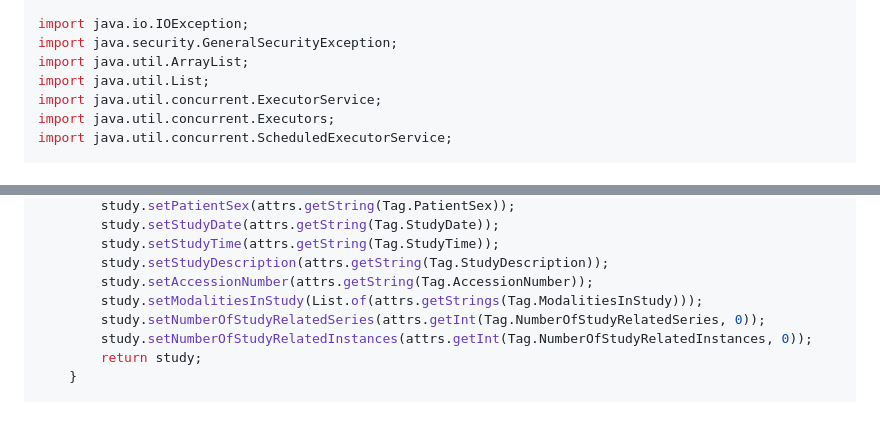
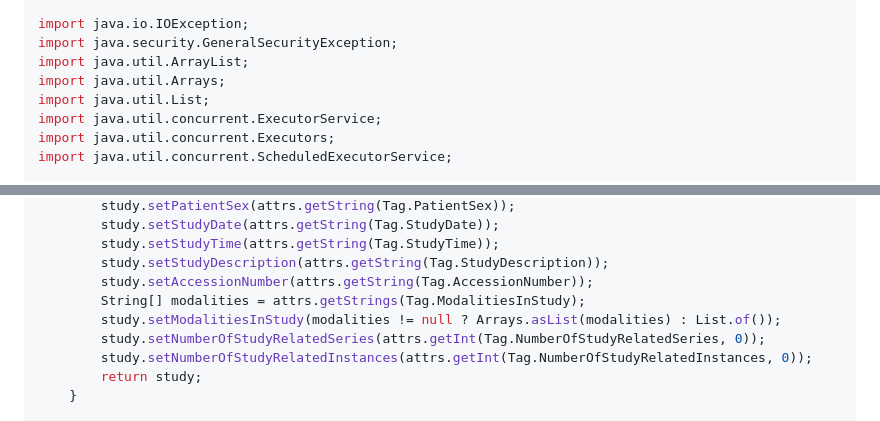
Before and after one commit to raster-image/java-dicom-viewer, a Markdown page: docs/PHASE2_IMPLEMENTATION.md, 2 parts joined by grey strips. Rendered like a GitHub page.

Commit message:
Fix Arrays.asList usage in code example for getStrings method
Co-authored-by: rasterdevapps <253283228+rasterdevapps@users.noreply.github.com>

```diff
--- a/docs/PHASE2_IMPLEMENTATION.md
+++ b/docs/PHASE2_IMPLEMENTATION.md
@@ -1600,6 +1600,7 @@ import org.springframework.stereotype.Component;
 import java.io.IOException;
 import java.security.GeneralSecurityException;
 import java.util.ArrayList;
+import java.util.Arrays;
 import java.util.List;
 import java.util.concurrent.ExecutorService;
 import java.util.concurrent.Executors;
@@ -1813,7 +1814,8 @@ public class CfindScu {
         study.setStudyTime(attrs.getString(Tag.StudyTime));
         study.setStudyDescription(attrs.getString(Tag.StudyDescription));
         study.setAccessionNumber(attrs.getString(Tag.AccessionNumber));
-        study.setModalitiesInStudy(List.of(attrs.getStrings(Tag.ModalitiesInStudy)));
+        String[] modalities = attrs.getStrings(Tag.ModalitiesInStudy);
+        study.setModalitiesInStudy(modalities != null ? Arrays.asList(modalities) : List.of());
         study.setNumberOfStudyRelatedSeries(attrs.getInt(Tag.NumberOfStudyRelatedSeries, 0));
         study.setNumberOfStudyRelatedInstances(attrs.getInt(Tag.NumberOfStudyRelatedInstances, 0));
         return study;
```
